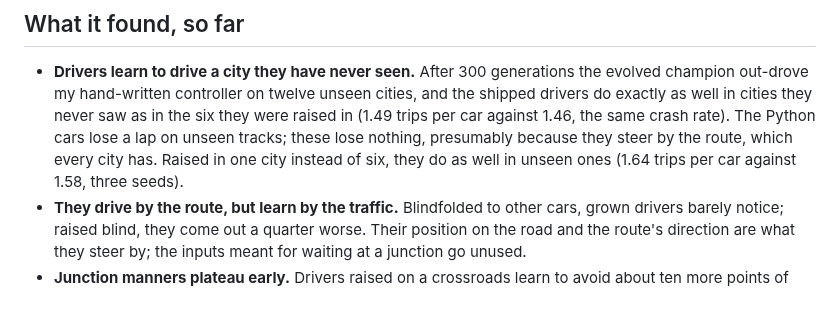
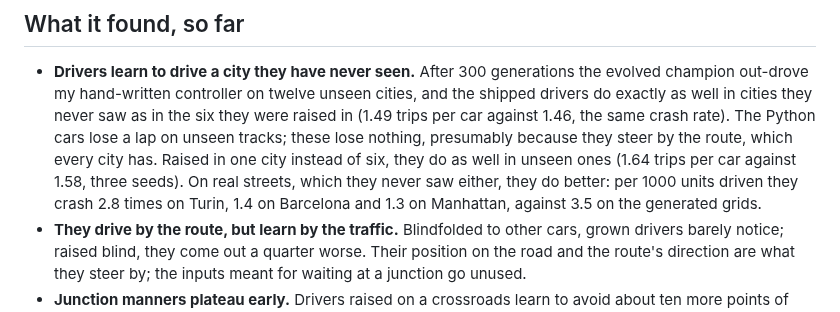
Before and after one commit to MarcoZorn/gridlock, a Markdown page: README.md, the part around the change. Rendered like a GitHub page.

Commit message:
readme: grid-raised drivers on real streets

```diff
--- a/README.md
+++ b/README.md
@@ -63,6 +63,9 @@ node tools/osm.mjs extract.json maps/name.json "Place"   # an OpenStreetMap extr
   unseen tracks; these lose nothing, presumably because they steer by the
   route, which every city has. Raised in one city instead of six, they do
   as well in unseen ones (1.64 trips per car against 1.58, three seeds).
+  On real streets, which they never saw either, they do better: per 1000
+  units driven they crash 2.8 times on Turin, 1.4 on Barcelona and 1.3 on
+  Manhattan, against 3.5 on the generated grids.
 - **They drive by the route, but learn by the traffic.** Blindfolded to
   other cars, grown drivers barely notice; raised blind, they come out a
   quarter worse. Their position on the road and the route's direction are
```
